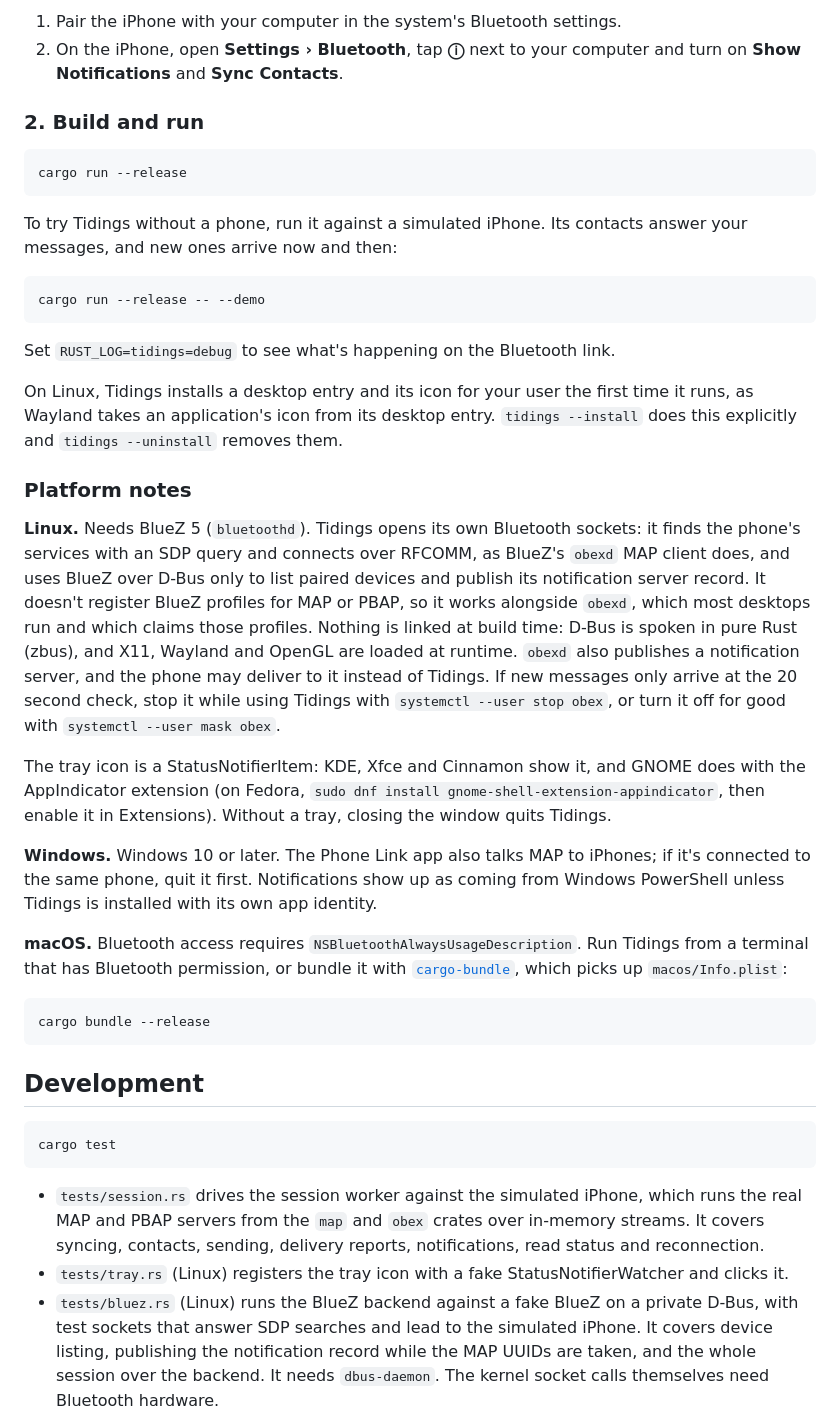
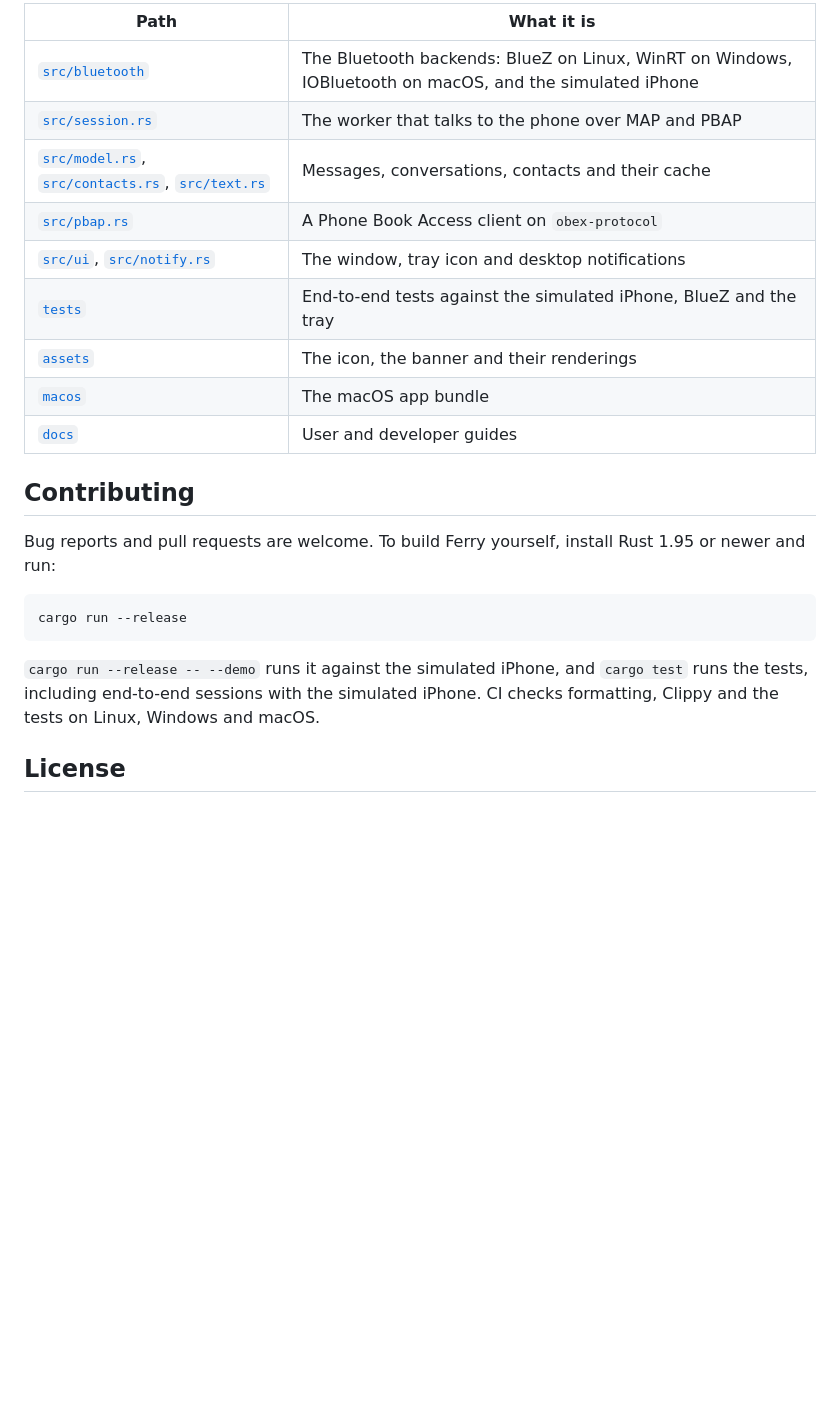
Before and after one commit to ianmarmour/Ferry, a Markdown page: README.md, the part around one of its changes. Rendered like a GitHub page; blank space fills up the shorter version.

````diff
--- a/README.md
+++ b/README.md
@@ -48,44 +69,28 @@ Photos sent as MMS appear inline; click one to open it. iPhones usually don't tr
 
-1. Pair the iPhone with your computer in the system's Bluetooth settings.
-2. On the iPhone, open **Settings › Bluetooth**, tap **ⓘ** next to your computer and turn on **Show Notifications** and **Sync Contacts**.
+| Path | What it is |
+|---|---|
+| [`src/bluetooth`](src/bluetooth) | The Bluetooth backends: BlueZ on Linux, WinRT on Windows, IOBluetooth on macOS, and the simulated iPhone |
+| [`src/session.rs`](src/session.rs) | The worker that talks to the phone over MAP and PBAP |
+| [`src/model.rs`](src/model.rs), [`src/contacts.rs`](src/contacts.rs), [`src/text.rs`](src/text.rs) | Messages, conversations, contacts and their cache |
+| [`src/pbap.rs`](src/pbap.rs) | A Phone Book Access client on `obex-protocol` |
+| [`src/ui`](src/ui), [`src/notify.rs`](src/notify.rs) | The window, tray icon and desktop notifications |
+| [`tests`](tests) | End-to-end tests against the simulated iPhone, BlueZ and the tray |
+| [`assets`](assets) | The icon, the banner and their renderings |
+| [`macos`](macos) | The macOS app bundle |
+| [`docs`](docs) | User and developer guides |
 
-### 2. Build and run
+## Contributing
+
+Bug reports and pull requests are welcome. To build Ferry yourself, install
+Rust 1.95 or newer and run:
 
 ```bash
 cargo run --release
 ```
 
-To try Tidings without a phone, run it against a simulated iPhone. Its contacts answer your messages, and new ones arrive now and then:
+`cargo run --release -- --demo` runs it against the simulated iPhone, and
+`cargo test` runs the tests, including end-to-end sessions with the simulated
+iPhone. CI checks formatting, Clippy and the tests on Linux, Windows and macOS.
 
-```bash
-cargo run --release -- --demo
-```
+## License
 
-Set `RUST_LOG=tidings=debug` to see what's happening on the Bluetooth link.
-
-On Linux, Tidings installs a desktop entry and its icon for your user the first time it runs, as Wayland takes an application's icon from its desktop entry. `tidings --install` does this explicitly and `tidings --uninstall` removes them.
-
-### Platform notes
-
-**Linux.** Needs BlueZ 5 (`bluetoothd`). Tidings opens its own Bluetooth sockets: it finds the phone's services with an SDP query and connects over RFCOMM, as BlueZ's `obexd` MAP client does, and uses BlueZ over D-Bus only to list paired devices and publish its notification server record. It doesn't register BlueZ profiles for MAP or PBAP, so it works alongside `obexd`, which most desktops run and which claims those profiles. Nothing is linked at build time: D-Bus is spoken in pure Rust (zbus), and X11, Wayland and OpenGL are loaded at runtime. `obexd` also publishes a notification server, and the phone may deliver to it instead of Tidings. If new messages only arrive at the 20 second check, stop it while using Tidings with `systemctl --user stop obex`, or turn it off for good with `systemctl --user mask obex`.
-
-The tray icon is a StatusNotifierItem: KDE, Xfce and Cinnamon show it, and GNOME does with the AppIndicator extension (on Fedora, `sudo dnf install gnome-shell-extension-appindicator`, then enable it in Extensions). Without a tray, closing the window quits Tidings.
-
-**Windows.** Windows 10 or later. The Phone Link app also talks MAP to iPhones; if it's connected to the same phone, quit it first. Notifications show up as coming from Windows PowerShell unless Tidings is installed with its own app identity.
-
-**macOS.** Bluetooth access requires `NSBluetoothAlwaysUsageDescription`. Run Tidings from a terminal that has Bluetooth permission, or bundle it with [`cargo-bundle`](https://github.com/burtonageo/cargo-bundle), which picks up `macos/Info.plist`:
-
-```bash
-cargo bundle --release
-```
-
-## Development
-
-```bash
-cargo test
-```
-
-* `tests/session.rs` drives the session worker against the simulated iPhone, which runs the real MAP and PBAP servers from the `map` and `obex` crates over in-memory streams. It covers syncing, contacts, sending, delivery reports, notifications, read status and reconnection.
-* `tests/tray.rs` (Linux) registers the tray icon with a fake StatusNotifierWatcher and clicks it.
-* `tests/bluez.rs` (Linux) runs the BlueZ backend against a fake BlueZ on a private D-Bus, with test sockets that answer SDP searches and lead to the simulated iPhone. It covers device listing, publishing the notification record while the MAP UUIDs are taken, and the whole session over the backend. It needs `dbus-daemon`. The kernel socket calls themselves need Bluetooth hardware.
-
````
Also changed, not shown: other parts of README.md (+56 -57 lines), assets/README.md (added, +22 -0 lines), docs/architecture.md (added, +97 -0 lines), docs/releasing.md (added, +26 -0 lines), docs/setup.md (added, +87 -0 lines), docs/troubleshooting.md (added, +61 -0 lines), docs/screenshots/conversation-dark.png (added), docs/screenshots/conversation-light.png (added), docs/screenshots/new-message.png (added), 2 other files.
